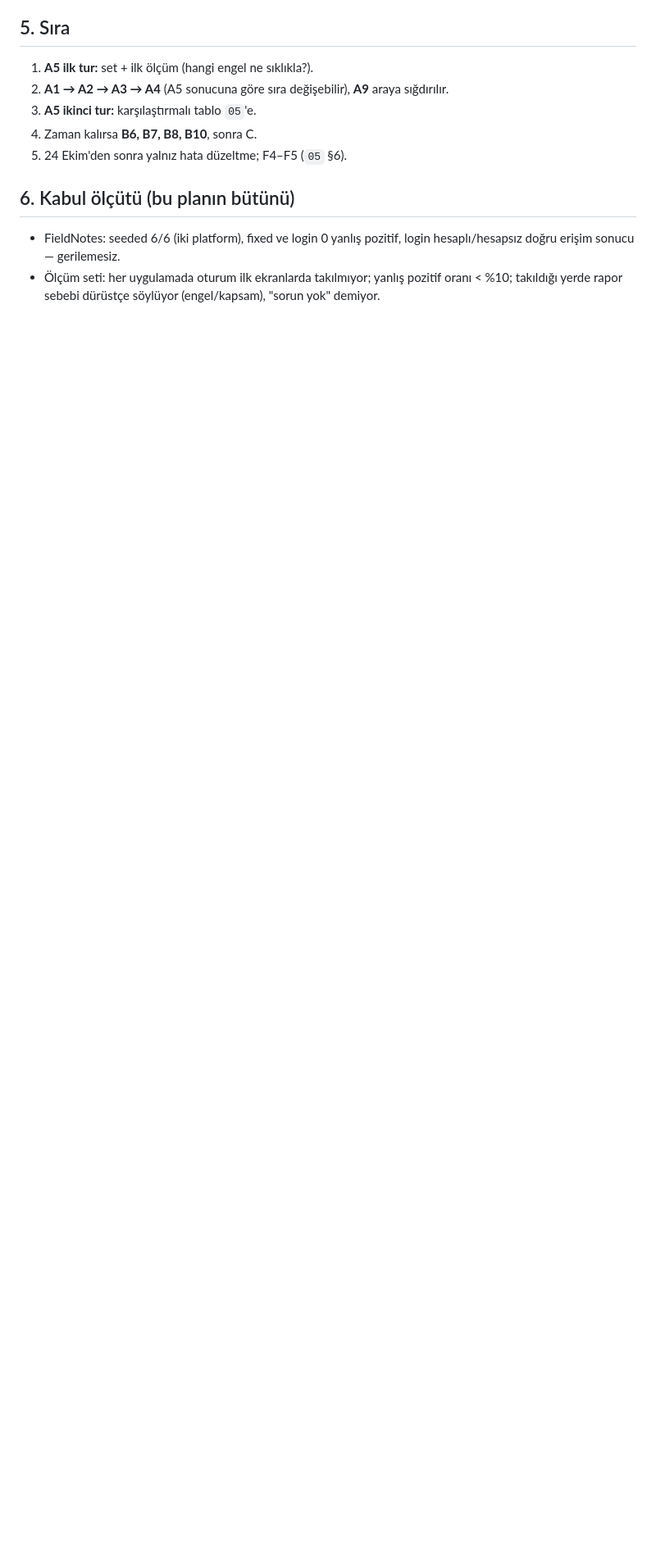
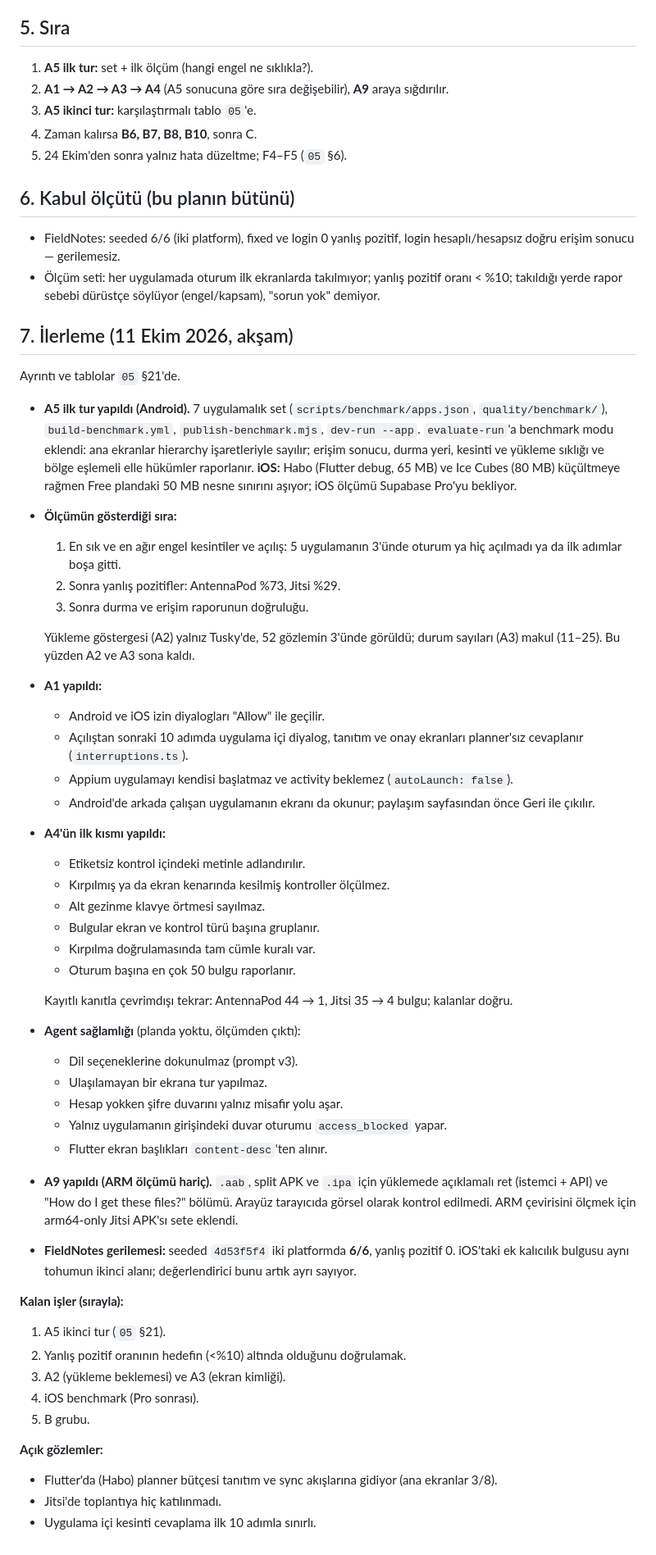
Before and after one commit to OzzyD07/TapScout, a Markdown page: docs/07-gercek-uygulama-plani.md, the part around one of its changes. Shown at 82% size. GitHub-like rendering; blank space fills up the shorter version.

Commit message:
docs: 07 progress after the first benchmark round

```diff
--- a/docs/07-gercek-uygulama-plani.md
+++ b/docs/07-gercek-uygulama-plani.md
@@ -145,3 +145,49 @@ Android'de çökme anında `adb logcat -b crash` kesiti (FATAL EXCEPTION, yığ
 
 - FieldNotes: seeded 6/6 (iki platform), fixed ve login 0 yanlış pozitif, login hesaplı/hesapsız doğru erişim sonucu — gerilemesiz.
 - Ölçüm seti: her uygulamada oturum ilk ekranlarda takılmıyor; yanlış pozitif oranı < %10; takıldığı yerde rapor sebebi dürüstçe söylüyor (engel/kapsam), "sorun yok" demiyor.
+
+## 7. İlerleme (11 Ekim 2026, akşam)
+
+Ayrıntı ve tablolar `05` §21'de.
+
+- **A5 ilk tur yapıldı (Android).** 7 uygulamalık set (`scripts/benchmark/apps.json`, `quality/benchmark/`), `build-benchmark.yml`, `publish-benchmark.mjs`, `dev-run --app`. `evaluate-run`'a benchmark modu eklendi: ana ekranlar hierarchy işaretleriyle sayılır; erişim sonucu, durma yeri, kesinti ve yükleme sıklığı ve bölge eşlemeli elle hükümler raporlanır. **iOS:** Habo (Flutter debug, 65 MB) ve Ice Cubes (80 MB) küçültmeye rağmen Free plandaki 50 MB nesne sınırını aşıyor; iOS ölçümü Supabase Pro'yu bekliyor.
+- **Ölçümün gösterdiği sıra:**
+  1. En sık ve en ağır engel kesintiler ve açılış: 5 uygulamanın 3'ünde oturum ya hiç açılmadı ya da ilk adımlar boşa gitti.
+  2. Sonra yanlış pozitifler: AntennaPod %73, Jitsi %29.
+  3. Sonra durma ve erişim raporunun doğruluğu.
+
+  Yükleme göstergesi (A2) yalnız Tusky'de, 52 gözlemin 3'ünde görüldü; durum sayıları (A3) makul (11–25). Bu yüzden A2 ve A3 sona kaldı.
+- **A1 yapıldı:**
+  - Android ve iOS izin diyalogları "Allow" ile geçilir.
+  - Açılıştan sonraki 10 adımda uygulama içi diyalog, tanıtım ve onay ekranları planner'sız cevaplanır (`interruptions.ts`).
+  - Appium uygulamayı kendisi başlatmaz ve activity beklemez (`autoLaunch: false`).
+  - Android'de arkada çalışan uygulamanın ekranı da okunur; paylaşım sayfasından önce Geri ile çıkılır.
+- **A4'ün ilk kısmı yapıldı:**
+  - Etiketsiz kontrol içindeki metinle adlandırılır.
+  - Kırpılmış ya da ekran kenarında kesilmiş kontroller ölçülmez.
+  - Alt gezinme klavye örtmesi sayılmaz.
+  - Bulgular ekran ve kontrol türü başına gruplanır.
+  - Kırpılma doğrulamasında tam cümle kuralı var.
+  - Oturum başına en çok 50 bulgu raporlanır.
+
+  Kayıtlı kanıtla çevrimdışı tekrar: AntennaPod 44 → 1, Jitsi 35 → 4 bulgu; kalanlar doğru.
+- **Agent sağlamlığı** (planda yoktu, ölçümden çıktı):
+  - Dil seçeneklerine dokunulmaz (prompt v3).
+  - Ulaşılamayan bir ekrana tur yapılmaz.
+  - Hesap yokken şifre duvarını yalnız misafir yolu aşar.
+  - Yalnız uygulamanın girişindeki duvar oturumu `access_blocked` yapar.
+  - Flutter ekran başlıkları `content-desc`'ten alınır.
+- **A9 yapıldı (ARM ölçümü hariç).** `.aab`, split APK ve `.ipa` için yüklemede açıklamalı ret (istemci + API) ve "How do I get these files?" bölümü. Arayüz tarayıcıda görsel olarak kontrol edilmedi. ARM çevirisini ölçmek için arm64-only Jitsi APK'sı sete eklendi.
+- **FieldNotes gerilemesi:** seeded `4d53f5f4` iki platformda **6/6**, yanlış pozitif 0. iOS'taki ek kalıcılık bulgusu aynı tohumun ikinci alanı; değerlendirici bunu artık ayrı sayıyor.
+
+**Kalan işler (sırayla):**
+1. A5 ikinci tur (`05` §21).
+2. Yanlış pozitif oranının hedefin (<%10) altında olduğunu doğrulamak.
+3. A2 (yükleme beklemesi) ve A3 (ekran kimliği).
+4. iOS benchmark (Pro sonrası).
+5. B grubu.
+
+**Açık gözlemler:**
+- Flutter'da (Habo) planner bütçesi tanıtım ve sync akışlarına gidiyor (ana ekranlar 3/8).
+- Jitsi'de toplantıya hiç katılınmadı.
+- Uygulama içi kesinti cevaplama ilk 10 adımla sınırlı.
```
Also changed, not shown: other parts of docs/07-gercek-uygulama-plani.md (+1 -1 lines).
